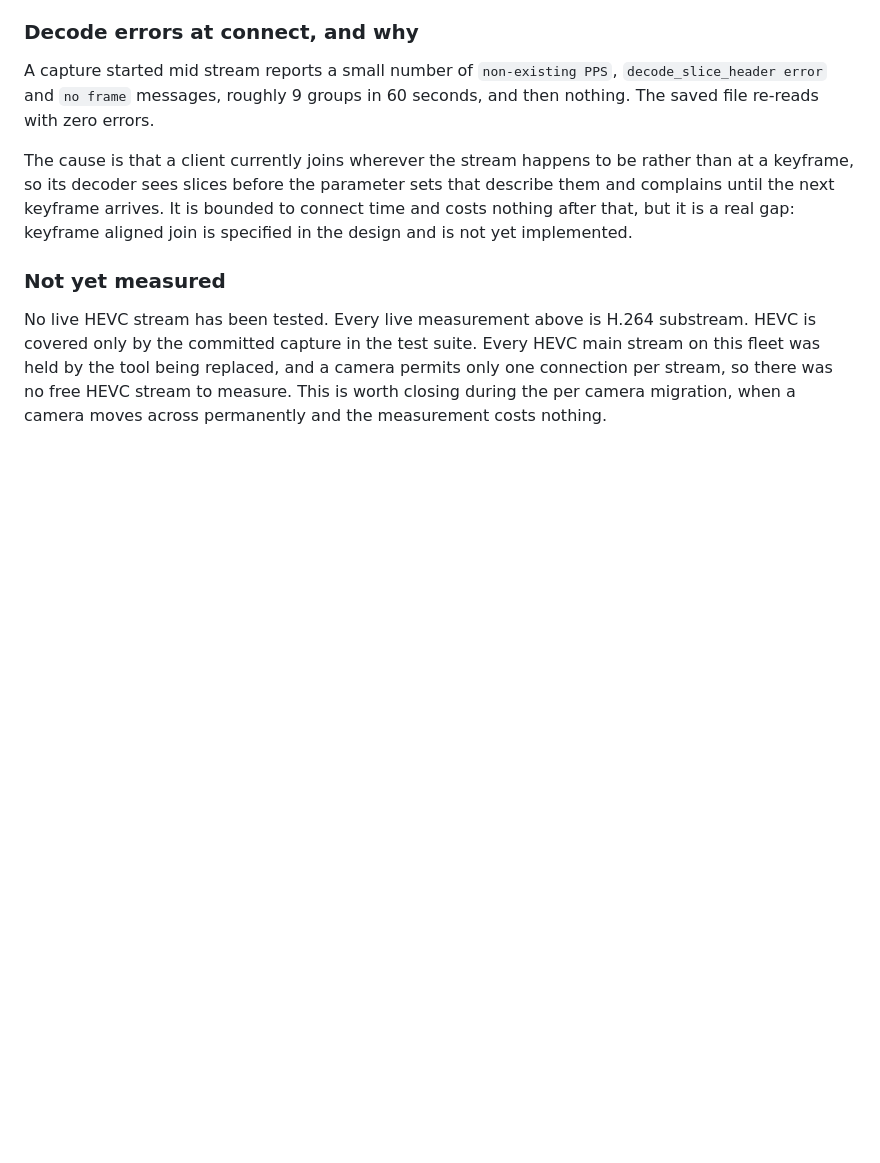
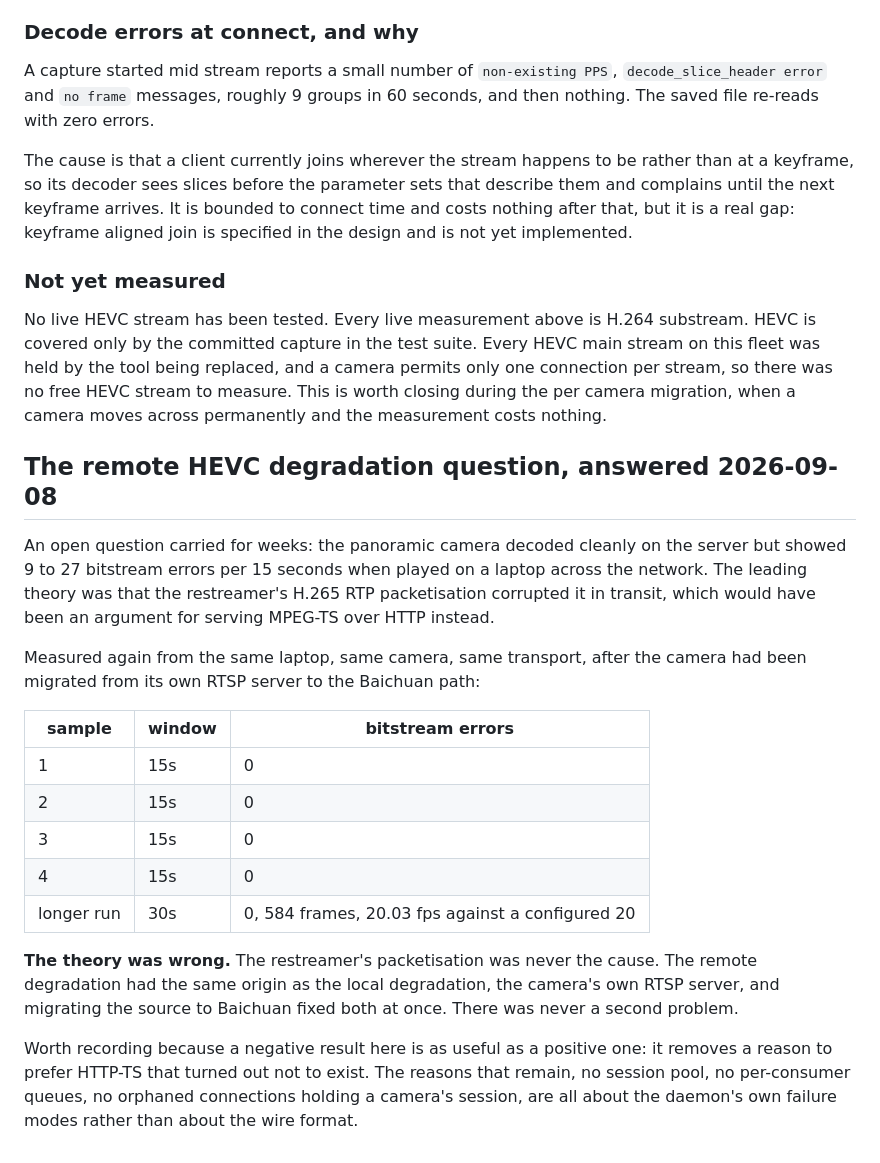
Before and after one commit to VoltTech21/reostream, a Markdown page: docs/measurements.md, the part around the change. Drawn GitHub-style; blank space fills up the shorter version.

Commit message:
Record that the remote HEVC degradation theory was wrong
The panoramic camera showed 9 to 27 errors per 15 seconds on a remote laptop
and the restreamer's H.265 RTP packetisation was the suspect. Measured again
after the camera moved to the Baichuan path: four consecutive 15 second
samples, zero errors each.

Same root cause as the local degradation, the camera's own RTSP server. There
was never a second problem, and this removes a reason to prefer HTTP-TS that
turned out not to exist.

```diff
--- a/docs/measurements.md
+++ b/docs/measurements.md
@@ -117,3 +117,30 @@ fleet was held by the tool being replaced, and a camera permits only one connect
 stream, so there was no free HEVC stream to measure. This is worth closing during the
 per camera migration, when a camera moves across permanently and the measurement costs
 nothing.
+
+## The remote HEVC degradation question, answered 2026-09-08
+
+An open question carried for weeks: the panoramic camera decoded cleanly on the server but
+showed 9 to 27 bitstream errors per 15 seconds when played on a laptop across the network.
+The leading theory was that the restreamer's H.265 RTP packetisation corrupted it in transit,
+which would have been an argument for serving MPEG-TS over HTTP instead.
+
+Measured again from the same laptop, same camera, same transport, after the camera had been
+migrated from its own RTSP server to the Baichuan path:
+
+| sample | window | bitstream errors |
+|---|---|---|
+| 1 | 15s | 0 |
+| 2 | 15s | 0 |
+| 3 | 15s | 0 |
+| 4 | 15s | 0 |
+| longer run | 30s | 0, 584 frames, 20.03 fps against a configured 20 |
+
+**The theory was wrong.** The restreamer's packetisation was never the cause. The remote
+degradation had the same origin as the local degradation, the camera's own RTSP server, and
+migrating the source to Baichuan fixed both at once. There was never a second problem.
+
+Worth recording because a negative result here is as useful as a positive one: it removes a
+reason to prefer HTTP-TS that turned out not to exist. The reasons that remain, no session
+pool, no per-consumer queues, no orphaned connections holding a camera's session, are all
+about the daemon's own failure modes rather than about the wire format.
```
